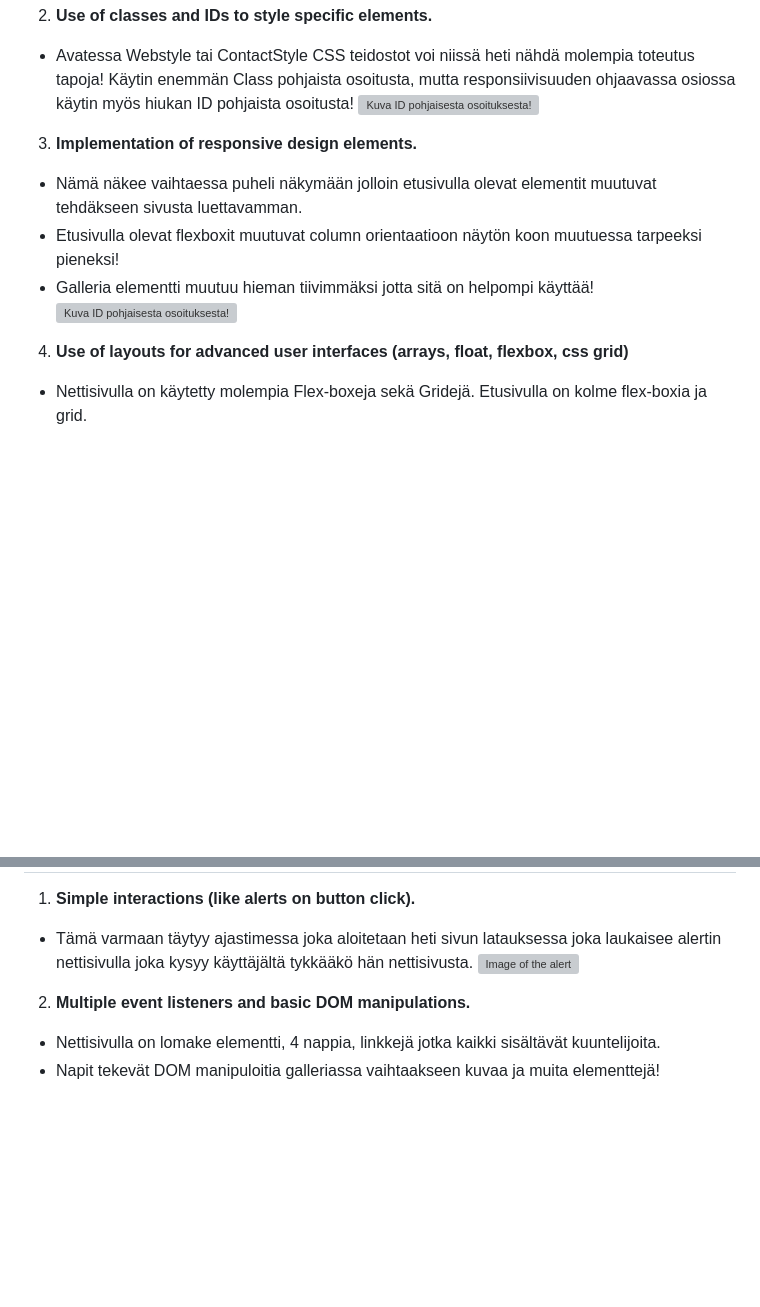
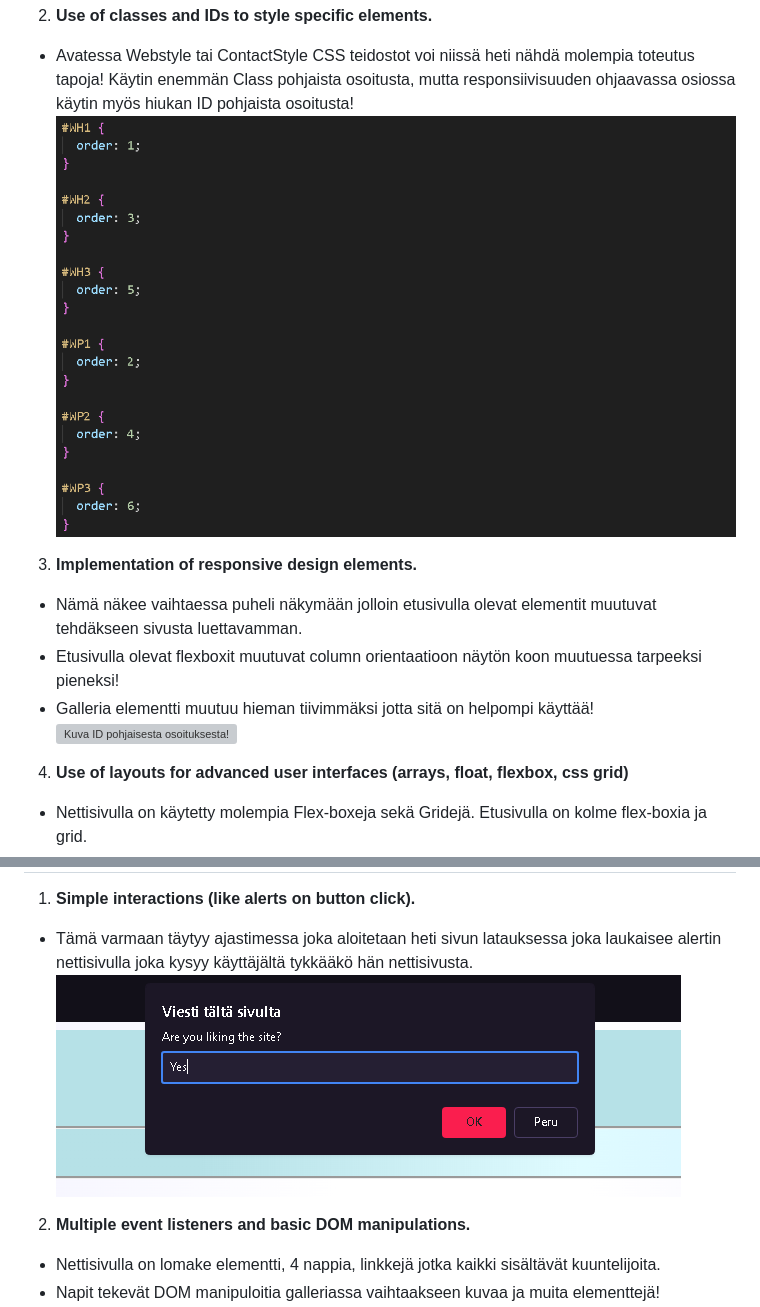
Before and after one commit to MiroHann/MiroHann.github.io, a Markdown page: README.md, 2 parts joined by grey strips. Drawn GitHub-style; blank space fills up the shorter version; grey boxes are pictures that could not be loaded.

Commit message:
Update README.md
Typo

```diff
--- a/README.md
+++ b/README.md
@@ -20,7 +20,7 @@
  - Tämän näkee jo heti nettisivun avatessa sillä värit ja fontit ovat muutettuja
  2. **Use of classes and IDs to style specific elements.**
  - Avatessa Webstyle tai ContactStyle CSS teidostot voi niissä heti nähdä molempia toteutus tapoja! Käytin enemmän Class pohjaista osoitusta, mutta responsiivisuuden ohjaavassa osiossa käytin myös hiukan ID pohjaista osoitusta!
- ![Kuva ID pohjaisesta osoituksesta!](/READMEASSESTS/IDOsoitus.png)
+ ![Kuva ID pohjaisesta osoituksesta!](/READMEASSETS/IDOsoitus.png)
  3. **Implementation of responsive design elements.**
  - Nämä näkee vaihtaessa puheli näkymään jolloin etusivulla olevat elementit muutuvat tehdäkseen sivusta luettavamman.
  - Etusivulla olevat flexboxit muutuvat column orientaatioon näytön koon muutuessa tarpeeksi pieneksi!
@@ -34,7 +34,7 @@
   #  <span style="color:yellow;">JAVA </span>
   1. **Simple interactions (like alerts on button click).**
   - Tämä varmaan täytyy ajastimessa joka aloitetaan heti sivun latauksessa joka laukaisee alertin nettisivulla joka kysyy käyttäjältä tykkääkö hän nettisivusta.
-  ![Image of the alert](/READMEASSESTS/alert.png)
+  ![Image of the alert](/READMEASSETS/alert.png)
   2. **Multiple event listeners and basic DOM manipulations.**
   - Nettisivulla on lomake elementti, 4 nappia, linkkejä jotka kaikki sisältävät kuuntelijoita.
   - Napit tekevät DOM manipuloitia galleriassa vaihtaakseen kuvaa ja muita elementtejä!
```
Also changed, not shown: other parts of README.md (+1 -1 lines).
